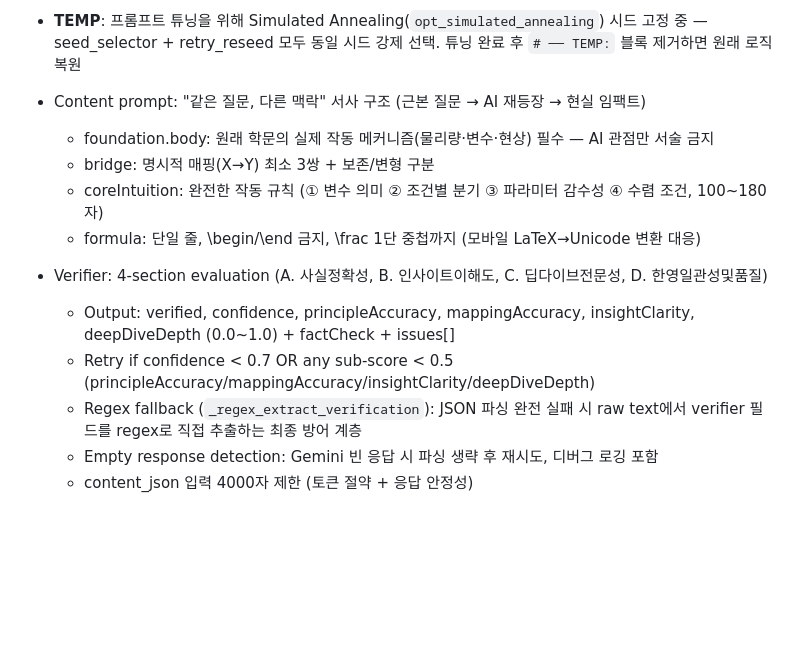
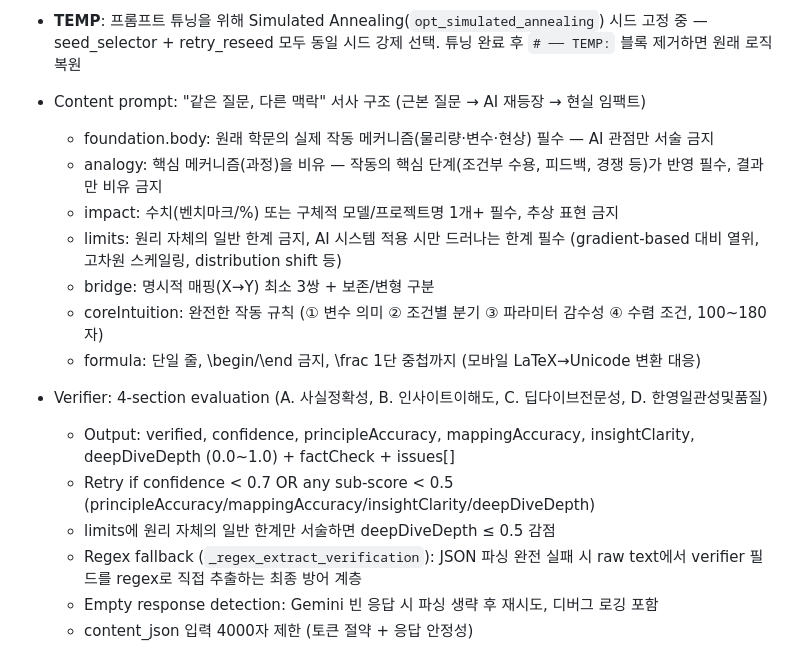
Before and after one commit to gwakdaeyun7-hub/Ailon, a Markdown page: scripts/CLAUDE.md, the part around the change. Drawn GitHub-style; blank space fills up the shorter version.

Commit message:
docs: pipeline-qa 스킬 + CLAUDE.md 동기화 — 학문스낵 analogy/impact/limits 검증 기준 강화
Co-Authored-By: Claude Opus 4.6 <noreply@anthropic.com>

```diff
--- a/scripts/CLAUDE.md
+++ b/scripts/CLAUDE.md
@@ -83,12 +83,16 @@ date_estimated                   — RSS/스크래핑에서 날짜 추출 실패
 - **TEMP**: 프롬프트 튜닝을 위해 Simulated Annealing(`opt_simulated_annealing`) 시드 고정 중 — seed_selector + retry_reseed 모두 동일 시드 강제 선택. 튜닝 완료 후 `# ── TEMP:` 블록 제거하면 원래 로직 복원
 - Content prompt: "같은 질문, 다른 맥락" 서사 구조 (근본 질문 → AI 재등장 → 현실 임팩트)
   - foundation.body: 원래 학문의 실제 작동 메커니즘(물리량·변수·현상) 필수 — AI 관점만 서술 금지
+  - analogy: 핵심 메커니즘(과정)을 비유 — 작동의 핵심 단계(조건부 수용, 피드백, 경쟁 등)가 반영 필수, 결과만 비유 금지
+  - impact: 수치(벤치마크/%) 또는 구체적 모델/프로젝트명 1개+ 필수, 추상 표현 금지
+  - limits: 원리 자체의 일반 한계 금지, AI 시스템 적용 시만 드러나는 한계 필수 (gradient-based 대비 열위, 고차원 스케일링, distribution shift 등)
   - bridge: 명시적 매핑(X→Y) 최소 3쌍 + 보존/변형 구분
   - coreIntuition: 완전한 작동 규칙 (① 변수 의미 ② 조건별 분기 ③ 파라미터 감수성 ④ 수렴 조건, 100~180자)
   - formula: 단일 줄, \begin/\end 금지, \frac 1단 중첩까지 (모바일 LaTeX→Unicode 변환 대응)
 - Verifier: 4-section evaluation (A. 사실정확성, B. 인사이트이해도, C. 딥다이브전문성, D. 한영일관성및품질)
   - Output: verified, confidence, principleAccuracy, mappingAccuracy, insightClarity, deepDiveDepth (0.0~1.0) + factCheck + issues[]
   - Retry if confidence < 0.7 OR any sub-score < 0.5 (principleAccuracy/mappingAccuracy/insightClarity/deepDiveDepth)
+  - limits에 원리 자체의 일반 한계만 서술하면 deepDiveDepth ≤ 0.5 감점
   - Regex fallback (`_regex_extract_verification`): JSON 파싱 완전 실패 시 raw text에서 verifier 필드를 regex로 직접 추출하는 최종 방어 계층
   - Empty response detection: Gemini 빈 응답 시 파싱 생략 후 재시도, 디버그 로깅 포함
   - content_json 입력 4000자 제한 (토큰 절약 + 응답 안정성)
```
Also changed, not shown: 1 other file.
